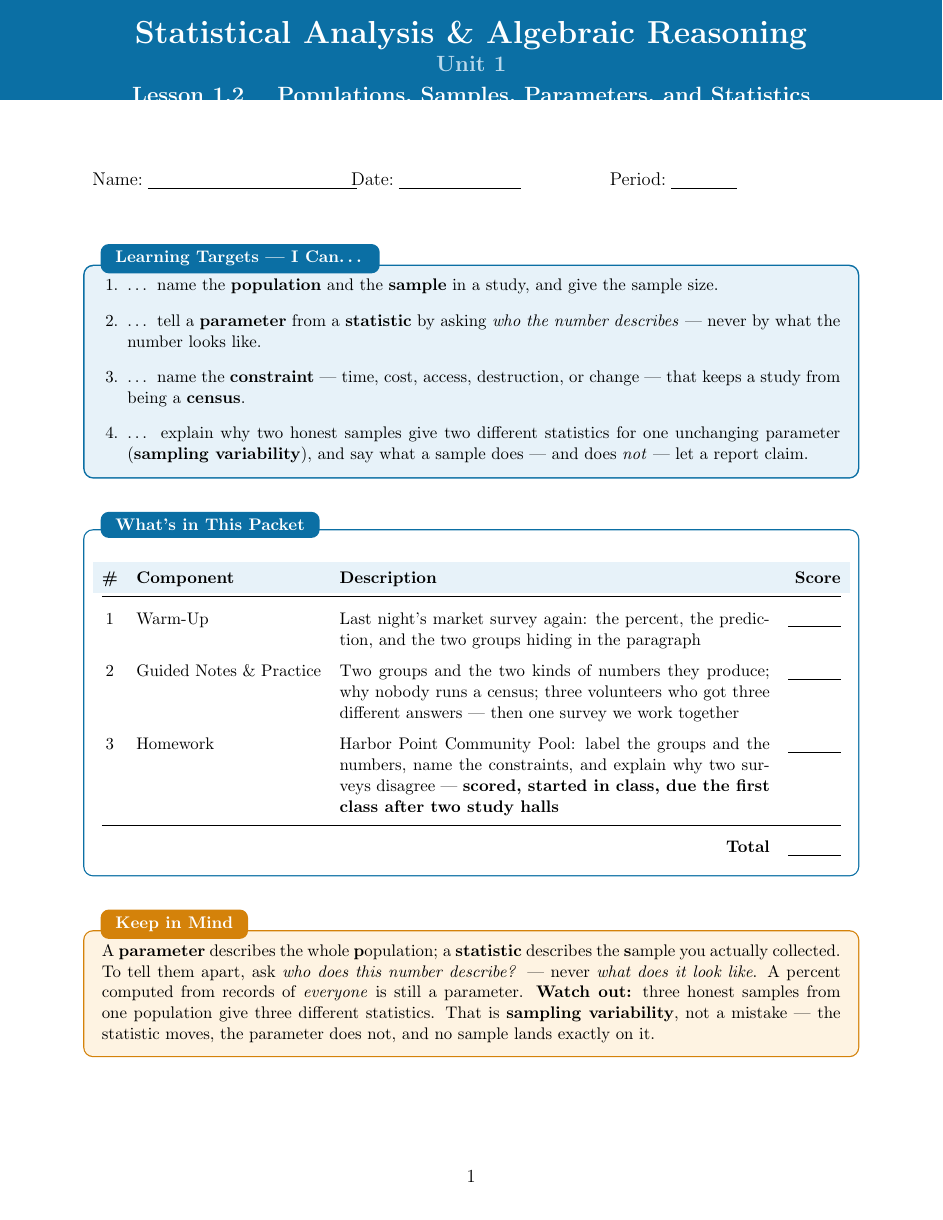
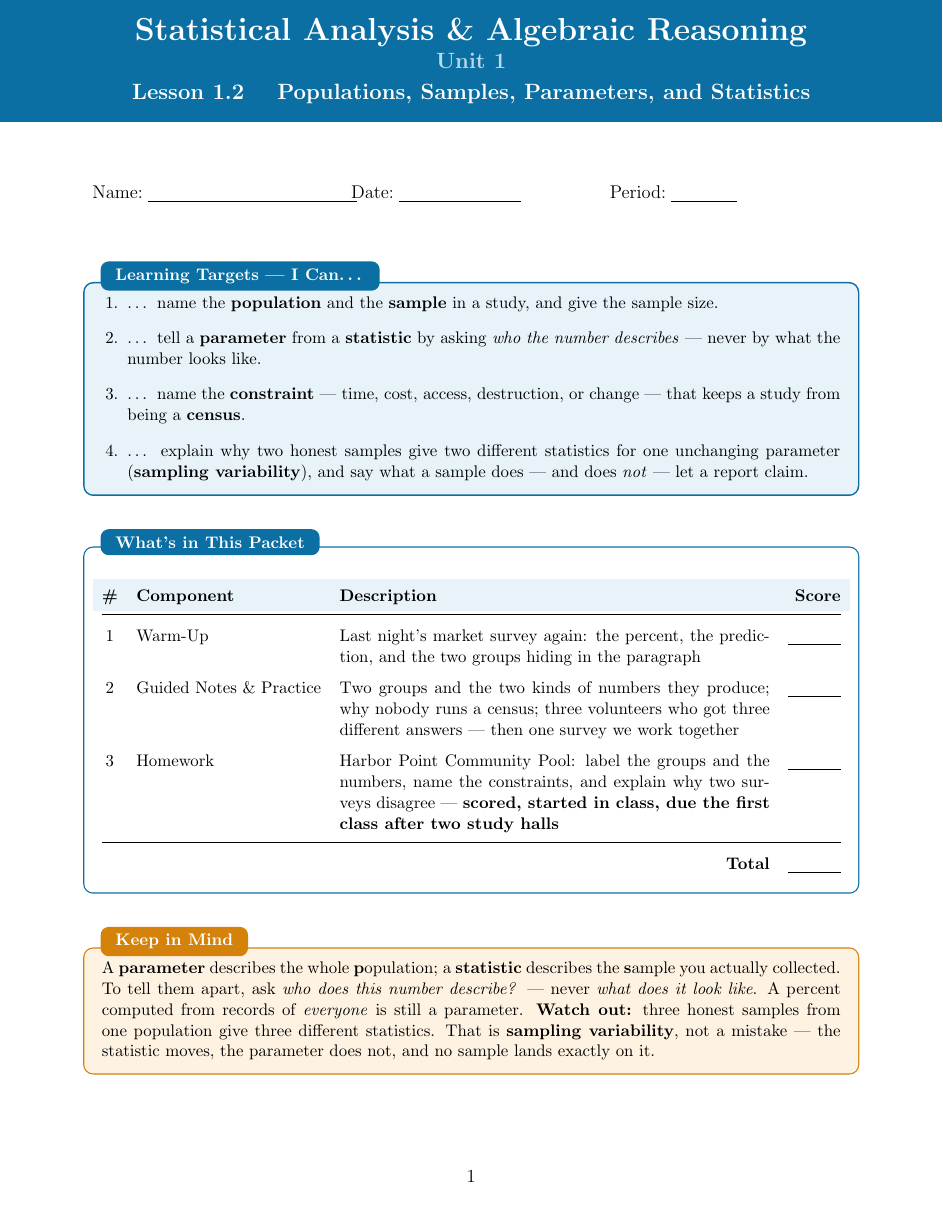
Before and after one commit to code-layne/stats_analysis_algebraic_reasoning, a LaTeX document (unit01/lesson02/cover/main.tex): the whole page. Compiled offline with pdfLaTeX.

Commit message:
Cover banner sized to the title block
At 12pt the three-line title overran the fixed 0.9in band. The cover and its skeleton
now carry a measured \coverbanner (the stats course's macro, defined locally because
saar-article has none): the band grows to fit the title block and the name row sits
below it. Build and check pass; packets unchanged at 12pp.

Co-Authored-By: Claude Fable 5.1 <noreply@anthropic.com>

```diff
--- a/unit01/lesson02/cover/main.tex
+++ b/unit01/lesson02/cover/main.tex
@@ -7,23 +7,39 @@
 \usepackage{saar-boxes}
 \usepackage{ltablex}
 \keepXColumns
+% Measured banner: the band grows to fit the title block, so a title long enough to wrap grows
+% the band rather than running out of it (the stats course's \coverbanner; saar-article does not
+% carry one, so it is defined here — every cover copies this block verbatim).
+\newsavebox{\bannerbox}
+\newlength{\bannerht}
+\newlength{\coverbannerpad}
+\setlength{\coverbannerpad}{0.16in}       % breathing room above and below the text
+\newcommand{\coverbanner}[2]{%
+  \sbox{\bannerbox}{%
+    \begin{minipage}{\dimexpr\paperwidth-1.4in\relax}%
+      \centering
+      {\color{white}\textbf{\LARGE \CourseName}}\\[4pt]
+      {\color{frostmid}\large\textbf{#1}}\\[6pt]
+      {\color{white}\textbf{\large #2}}%
+    \end{minipage}}%
+  \setlength{\bannerht}{\dimexpr\ht\bannerbox+\dp\bannerbox+2\coverbannerpad\relax}%
+  \noindent\begin{tikzpicture}[remember picture, overlay]
+    \fill[cerulean] (current page.north west)
+      rectangle ([yshift=-\bannerht]current page.north east);
+    \node[anchor=north, inner sep=0pt]
+      at ([yshift=-\coverbannerpad]current page.north) {\usebox{\bannerbox}};
+  \end{tikzpicture}\par
+  % The text body starts 0.6in below the page edge (geometry top=0.6in), so reserve only what
+  % the band overruns that, plus a gap under the band.
+  \vspace*{\dimexpr\bannerht-0.6in+0.16in\relax}%
+}
 
 \begin{document}
 
-% Full-bleed cerulean banner
-\begin{tikzpicture}[remember picture, overlay]
-  \fill[cerulean] (current page.north west)
-    rectangle ([yshift=-0.9in]current page.north east);
-\end{tikzpicture}
-\vspace{-0.8in}
+% Full-bleed cerulean banner, sized to the title block.
+\coverbanner{Unit 1}{Lesson 1.2 \quad Populations, Samples, Parameters, and Statistics}
 
-\begin{center}
-  {\color{white}\textbf{\LARGE Statistical Analysis \& Algebraic Reasoning}}\\[4pt]
-  {\color{frostmid}\large\textbf{Unit 1}}\\[6pt]
-  {\color{white}\textbf{\large Lesson 1.2 \quad Populations, Samples, Parameters, and Statistics}}
-\end{center}
-
-\vspace{0.22in}
+\vspace{0.06in}
 % NAMESTRIP: this is the ONLY component that carries the name row.
 \namedateperiod
 \vspace{0.18in}
```
Also changed, not shown: LESSON_SHAPE.md (+3 -1 lines), spec/course_planning.md (+5 -0 lines), templates/lesson/cover.tex (+29 -13 lines).
